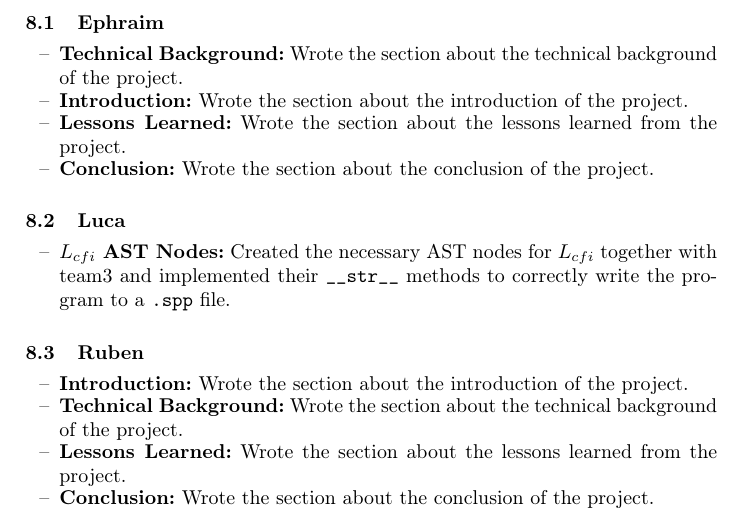
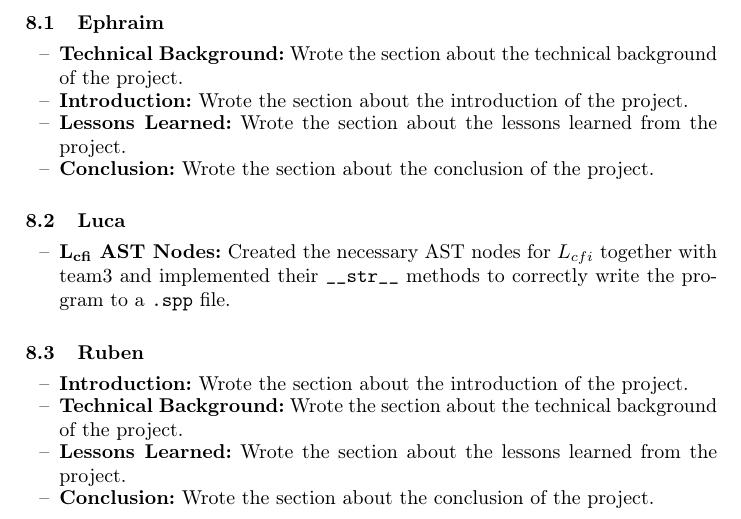
Before and after one commit to ruben-hutter/icpl-aporia-report, a LaTeX paper (proceedings.tex, which reads reportContent/sections/IndividualContributions.tex): part of page 10 of 11, cut so that both start at the same text. Compiled offline with pdfLaTeX; a LaTeX package or settings file that is missing is left out.

Commit message:
Make math bold

```diff
--- a/reportContent/sections/IndividualContributions.tex
+++ b/reportContent/sections/IndividualContributions.tex
@@ -13,7 +13,7 @@ to have been split equally among all teammates.
 \subsection{Luca}
 
 \begin{itemize}
-    \item \textbf{$L_{cfi}$ AST Nodes:} Created the necessary AST nodes for $L_{cfi}$ together with team3 and implemented their \texttt{\_\_str\_\_} methods to correctly write the program to a \texttt{.spp} file.
+    \item $\mathbf{L_{cfi}}$\textbf{ AST Nodes:} Created the necessary AST nodes for $L_{cfi}$ together with team3 and implemented their \texttt{\_\_str\_\_} methods to correctly write the program to a \texttt{.spp} file.
 \end{itemize}
 
 \subsection{Ruben}
```
